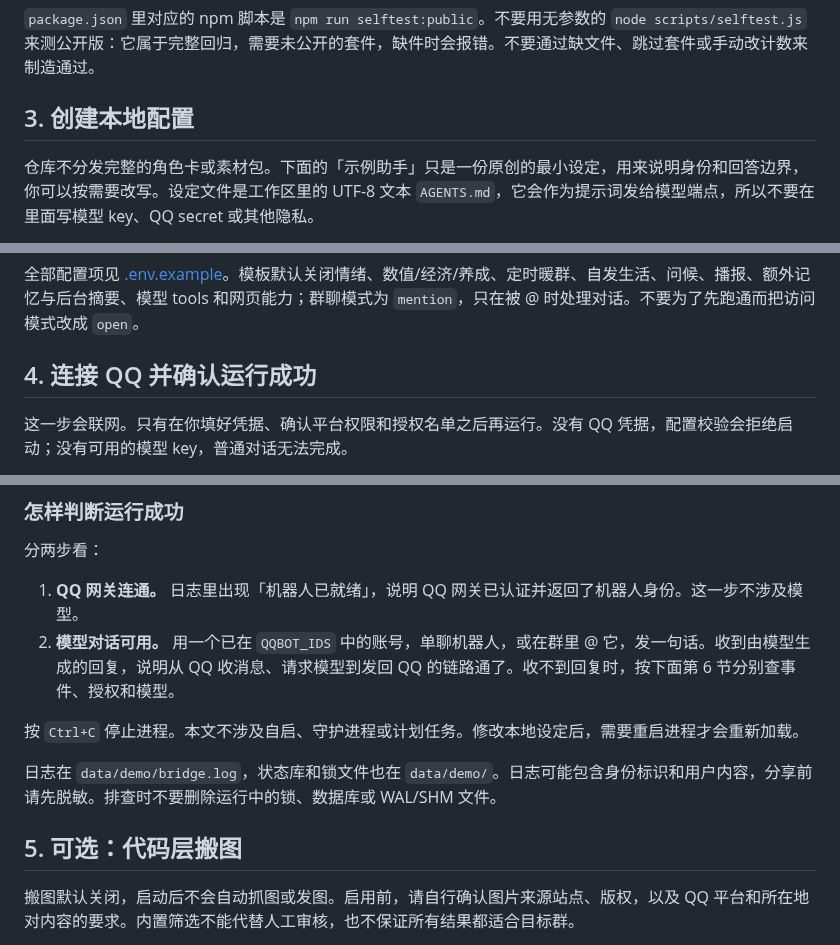
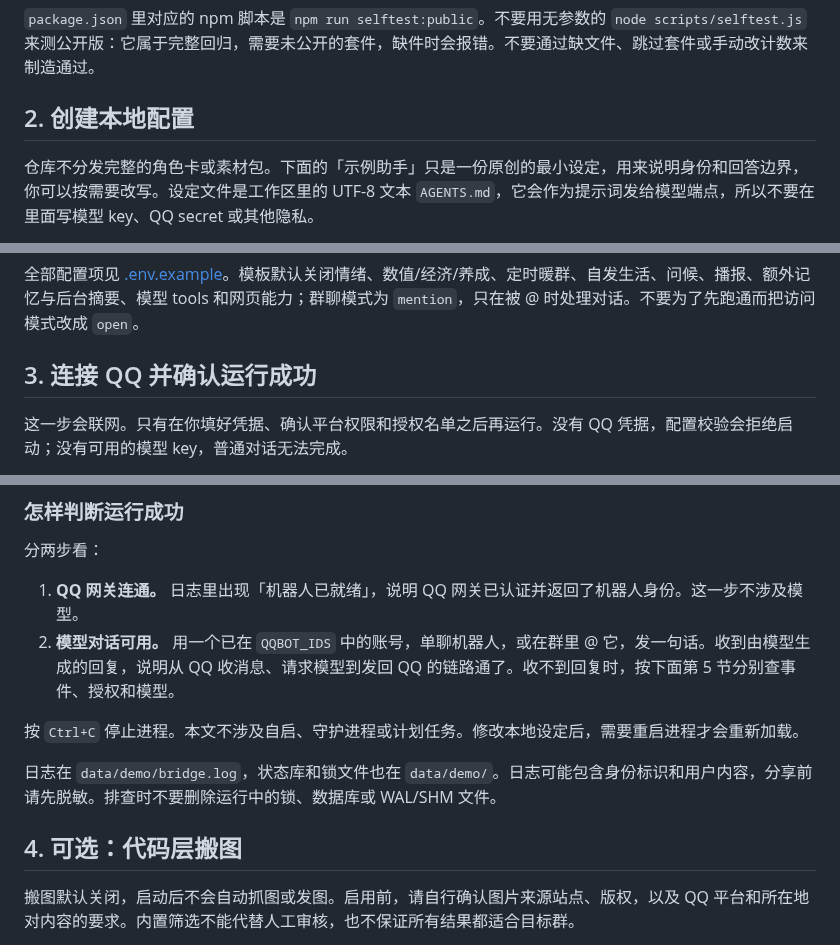
Before and after one commit to Binfufu/Megu-bot, a Markdown page: README.md, 3 parts joined by grey strips. GitHub-like rendering.

```diff
--- a/README.md
+++ b/README.md
@@ -63,7 +75,7 @@ node scripts/selftest.js --public
 
 `package.json` 里对应的 npm 脚本是 `npm run selftest:public`。不要用无参数的 `node scripts/selftest.js` 来测公开版：它属于完整回归，需要未公开的套件，缺件时会报错。不要通过缺文件、跳过套件或手动改计数来制造通过。
 
-## 3. 创建本地配置
+## 2. 创建本地配置
 
 仓库不分发完整的角色卡或素材包。下面的「示例助手」只是一份原创的最小设定，用来说明身份和回答边界，你可以按需要改写。设定文件是工作区里的 UTF-8 文本 `AGENTS.md`，它会作为提示词发给模型端点，所以不要在里面写模型 key、QQ secret 或其他隐私。
 
@@ -117,7 +129,7 @@ EOF
 
 全部配置项见 [.env.example](<.env.example>)。模板默认关闭情绪、数值/经济/养成、定时暖群、自发生活、问候、播报、额外记忆与后台摘要、模型 tools 和网页能力；群聊模式为 `mention`，只在被 @ 时处理对话。不要为了先跑通而把访问模式改成 `open`。
 
-## 4. 连接 QQ 并确认运行成功
+## 3. 连接 QQ 并确认运行成功
 
 这一步会联网。只有在你填好凭据、确认平台权限和授权名单之后再运行。没有 QQ 凭据，配置校验会拒绝启动；没有可用的模型 key，普通对话无法完成。
 
@@ -149,13 +161,13 @@ node scripts/launch.js
 分两步看：
 
 1. **QQ 网关连通。** 日志里出现「机器人已就绪」，说明 QQ 网关已认证并返回了机器人身份。这一步不涉及模型。
-2. **模型对话可用。** 用一个已在 `QQBOT_IDS` 中的账号，单聊机器人，或在群里 @ 它，发一句话。收到由模型生成的回复，说明从 QQ 收消息、请求模型到发回 QQ 的链路通了。收不到回复时，按下面第 6 节分别查事件、授权和模型。
+2. **模型对话可用。** 用一个已在 `QQBOT_IDS` 中的账号，单聊机器人，或在群里 @ 它，发一句话。收到由模型生成的回复，说明从 QQ 收消息、请求模型到发回 QQ 的链路通了。收不到回复时，按下面第 5 节分别查事件、授权和模型。
 
 按 `Ctrl+C` 停止进程。本文不涉及自启、守护进程或计划任务。修改本地设定后，需要重启进程才会重新加载。
 
 日志在 `data/demo/bridge.log`，状态库和锁文件也在 `data/demo/`。日志可能包含身份标识和用户内容，分享前请先脱敏。排查时不要删除运行中的锁、数据库或 WAL/SHM 文件。
 
-## 5. 可选：代码层搬图
+## 4. 可选：代码层搬图
 
 搬图默认关闭，启动后不会自动抓图或发图。启用前，请自行确认图片来源站点、版权，以及 QQ 平台和所在地对内容的要求。内置筛选不能代替人工审核，也不保证所有结果都适合目标群。
 
```
Also changed, not shown: other parts of README.md (+24 -12 lines), docs/architecture-overview.png (added).
